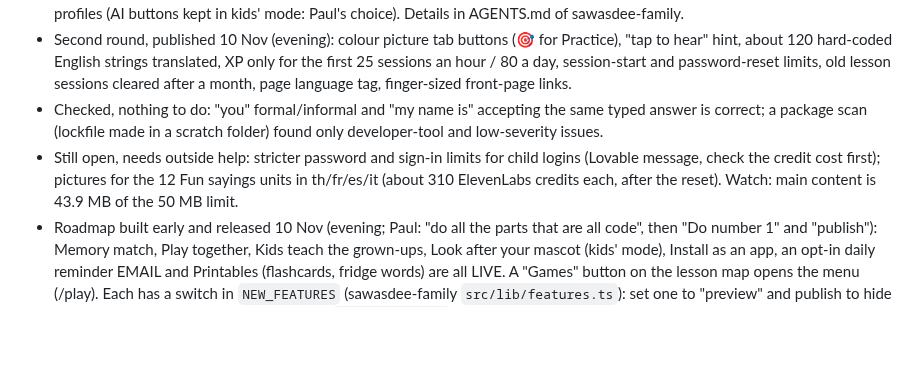
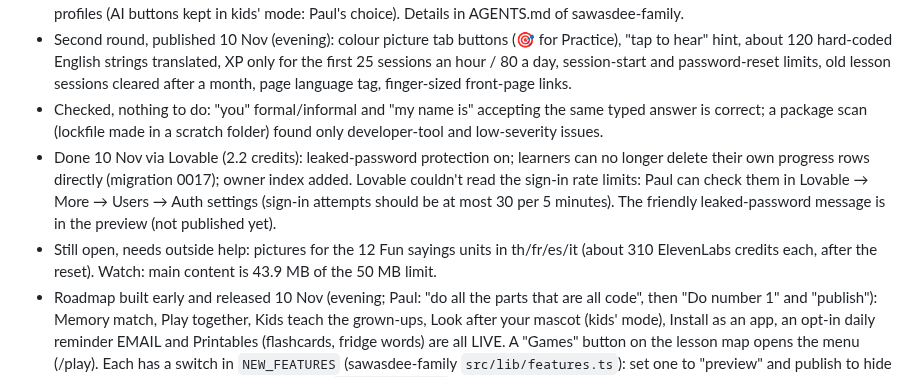
Before and after one commit to jeeveswooster2006/sawasdee-thai, a Markdown page: CLAUDE.md, the part around the change. Rendered like a GitHub page; blank space fills up the shorter version.

Commit message:
Notes: sign-in hardening done via Lovable
Co-Authored-By: Claude Opus 5.5 <noreply@anthropic.com>
Claude-Session: https://claude.ai/code/session_01R1deoXLHkVGGj41yC54ME7

```diff
--- a/CLAUDE.md
+++ b/CLAUDE.md
@@ -63,7 +63,8 @@ Not started. Only pick these up when Paul asks.
 - Full read-only audit run with four sub-agents (content, code health, security, front-end); the database access rules were checked directly. Nothing critical. Fixed and live 10 Nov: clean-up capped at 10 deletions per 24 hours and reading in pages, race-safe rate limits (strict for AI), quiz words checked on the server, no lesson/profile loading for signed-out visitors, delete account by emailed code for Google/Apple/Microsoft sign-ins, kids' mode Me screen with a "Grown-ups" sum in front of settings and profiles (AI buttons kept in kids' mode: Paul's choice). Details in AGENTS.md of sawasdee-family.
 - Second round, published 10 Nov (evening): colour picture tab buttons (🎯 for Practice), "tap to hear" hint, about 120 hard-coded English strings translated, XP only for the first 25 sessions an hour / 80 a day, session-start and password-reset limits, old lesson sessions cleared after a month, page language tag, finger-sized front-page links.
 - Checked, nothing to do: "you" formal/informal and "my name is" accepting the same typed answer is correct; a package scan (lockfile made in a scratch folder) found only developer-tool and low-severity issues.
-- Still open, needs outside help: stricter password and sign-in limits for child logins (Lovable message, check the credit cost first); pictures for the 12 Fun sayings units in th/fr/es/it (about 310 ElevenLabs credits each, after the reset). Watch: main content is 43.9 MB of the 50 MB limit.
+- Done 10 Nov via Lovable (2.2 credits): leaked-password protection on; learners can no longer delete their own progress rows directly (migration 0017); owner index added. Lovable couldn't read the sign-in rate limits: Paul can check them in Lovable → More → Users → Auth settings (sign-in attempts should be at most 30 per 5 minutes). The friendly leaked-password message is in the preview (not published yet).
+- Still open, needs outside help: pictures for the 12 Fun sayings units in th/fr/es/it (about 310 ElevenLabs credits each, after the reset). Watch: main content is 43.9 MB of the 50 MB limit.
 - Roadmap built early and released 10 Nov (evening; Paul: "do all the parts that are all code", then "Do number 1" and "publish"): Memory match, Play together, Kids teach the grown-ups, Look after your mascot (kids' mode), Install as an app, an opt-in daily reminder EMAIL and Printables (flashcards, fridge words) are all LIVE. A "Games" button on the lesson map opens the menu (/play). Each has a switch in `NEW_FEATURES` (sawasdee-family `src/lib/features.ts`): set one to "preview" and publish to hide it again. Daily reminder timer: pg_cron job `daily-reminder` (16:07 and 17:07 UTC; the route only sends 17:00–17:59 London), made free by copying the weekly job; nobody had opted in at release. The Friday tasks for 14 Nov, 28 Nov and 5 Dec (install) are switched off; 21 Nov is now Loy Krathong only and 12 Dec is colouring sheets + Christmas only. These screens were tested by automated tests only (the preview needs a sign-in): if Paul reports a problem, hide that one feature first, then fix.
 - Roadmap still to do (needs outside help or a decision): Loy Krathong special (Paul to choose the form now Stories are paused; a few ElevenLabs credits for words, about 310 for a picture; "post" for the social post; festival is 24 Nov); colouring sheets and Fun sayings pictures (ElevenLabs credits, after the reset about 5 Dec); Alphabet & Numbers recordings (same reset); Christmas material (Paul to choose how to use it); phone push reminders (a key Paul adds in Lovable plus a Lovable database change); "Say it" on iPad (Lovable credits, about 18 Nov); quick start results (16 Nov).
 
```
